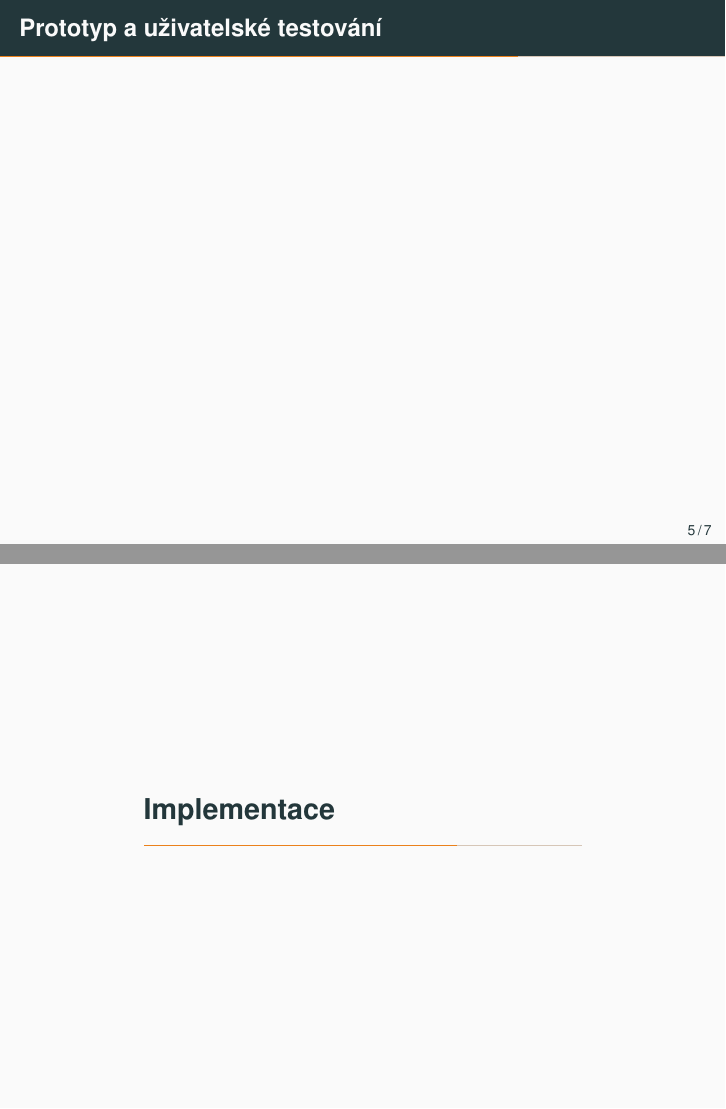
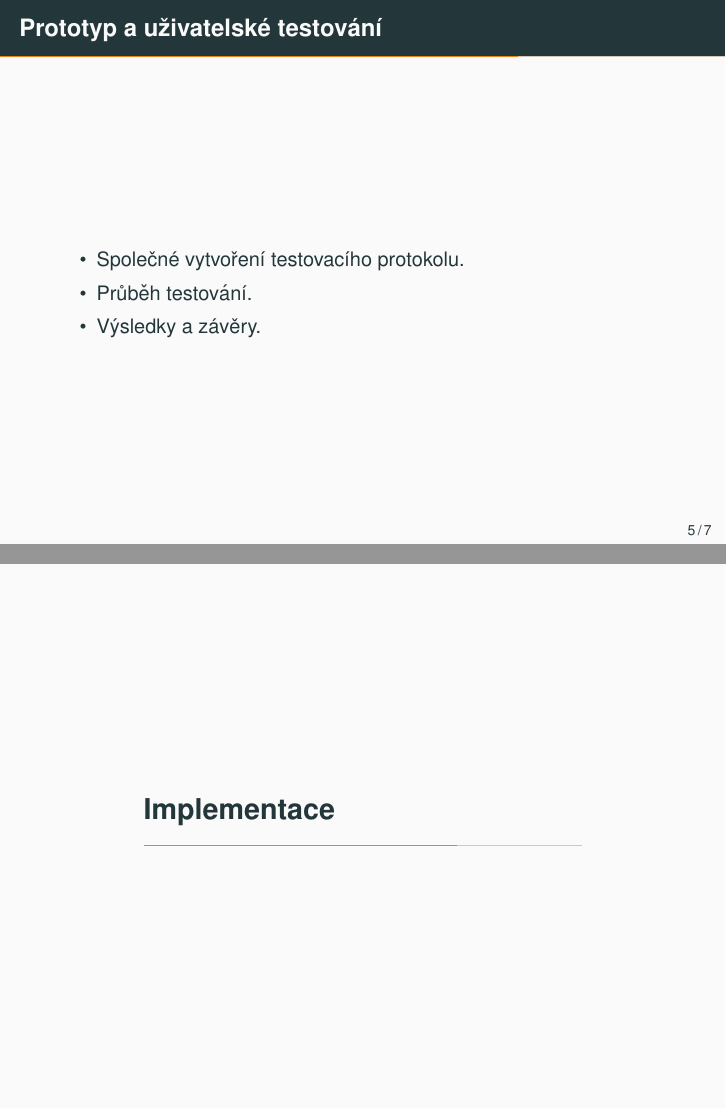
Before and after one commit to harmim/vut-itu-project, LaTeX slides (presentation/presentation.tex): pages 8 and 9 of 11, joined at a grey line. Compiled offline with pdfLaTeX.

Commit message:
Presentation

```diff
--- a/presentation/presentation.tex
+++ b/presentation/presentation.tex
@@ -69,33 +69,38 @@
 \begin{frame}{Průzkum kontextu použití}
 	\begin{itemize}
 		\item Při průzkumu cílové skupiny byl použit online dotazník.
-		\item Požadavky na produkt vyplynuly z výsledků dotazníku
+		\item Požadavky na produkt vyplynuly z~výsledků dotazníku
 			(jednoduchost, intuitivnost, jazyk aplikace, mobilní zařízení).
 	\end{itemize}
 \end{frame}
 
-\section{Návrh a testování}
+\section{Návrh a~testování}
 
 \begin{frame}{Návrh UI}
 	\begin{itemize}
-		\item Sdílení nápadů v týmu.
+		\item Sdílení nápadů v~týmu.
 		\item Klíčové prvky:
 			\begin{itemize}
 				\item Výpis všech TODO listů daného uživatele.
-				\item Práce s TODO listem
+				\item Práce s~TODO listem
 				\item Definice položek TODO listu.
 			\end{itemize}
 	\end{itemize}
 \end{frame}
 
-\begin{frame}{Prototyp a uživatelské testování}
+\begin{frame}{Prototyp a~uživatelské testování}
+	\begin{itemize}
+		\item Společné vytvoření testovacího protokolu.
+		\item Průběh testování.
+		\item Výsledky a~závěry.
+	\end{itemize}
 \end{frame}
 
 \section{Implementace}
 
 \begin{frame}{Back-end implementace}
 	\begin{itemize}
-		\item Implementace v jazyce PHP za použití Nette Framework.
+		\item Implementace v~jazyce PHP za použití Nette Framework.
 		\item Použití MySQL databáze.
 	\end{itemize}
 \end{frame}
```
Also changed, not shown: presentation/presentation.pdf, presentation/presentation.tex (6 more changed lines).
